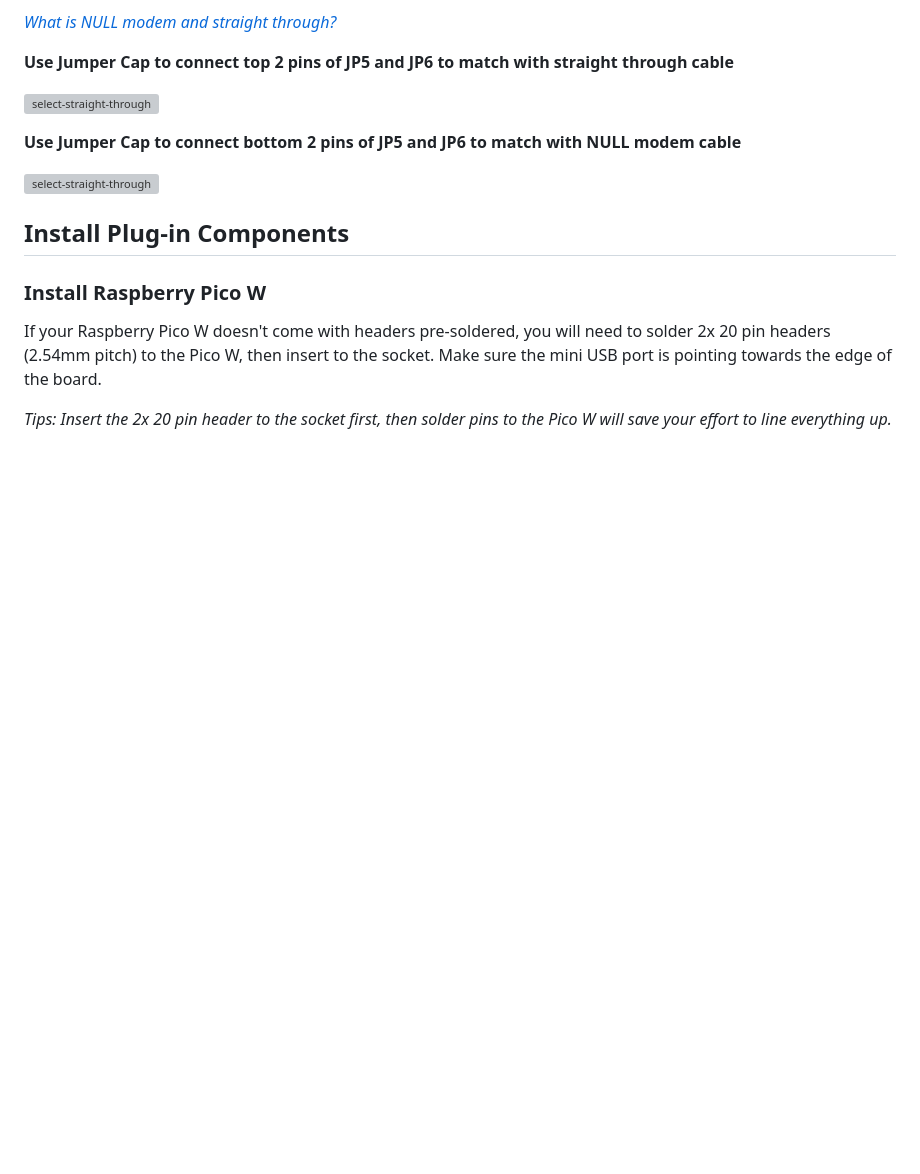
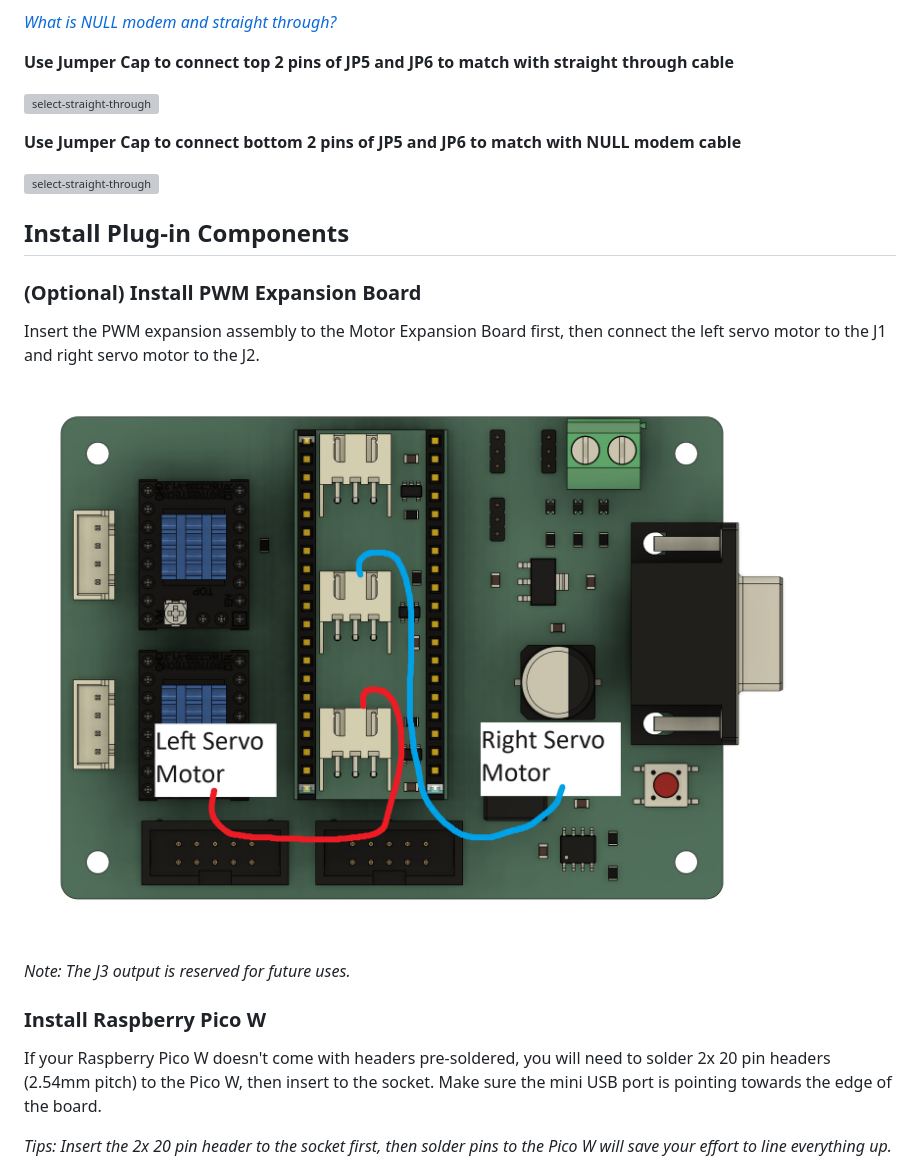
Before and after one commit to eamars/OpenTrickler, a Markdown page: Manual/initialization_guide.md, the part around one of its changes. Drawn GitHub-style; pictures changed too: Manual/Resources/install_pwm_expansion_board.png (added); blank space fills up the shorter version; grey boxes are pictures that could not be loaded.

Commit message:
Update manual

```diff
--- a/Manual/initialization_guide.md
+++ b/Manual/initialization_guide.md
@@ -42,6 +42,14 @@ To match the type of RS232 cable (with DB9 header), you need to select between t
 
 ## Install Plug-in Components
 
+### (Optional) Install PWM Expansion Board
+
+Insert the PWM expansion assembly to the Motor Expansion Board first, then connect the left servo motor to the J1 and right servo motor to the J2.
+
+![pwn_expansion_board_assembly](Resources/install_pwm_expansion_board.png)
+
+*Note: The J3 output is reserved for future uses.*
+
 ### Install Raspberry Pico W
 
 If your Raspberry Pico W doesn't come with headers pre-soldered, you will need to solder 2x 20 pin headers (2.54mm pitch) to the Pico W, then insert to the socket. Make sure the mini USB port is pointing towards the edge of the board.
```
Also changed, not shown: other parts of Manual/initialization_guide.md (+4 -0 lines), 1 other file.
